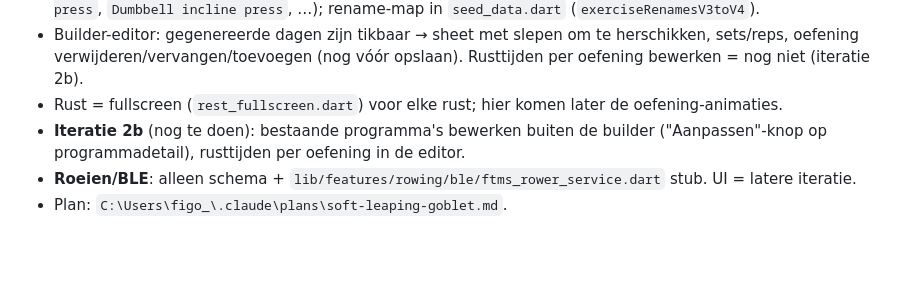
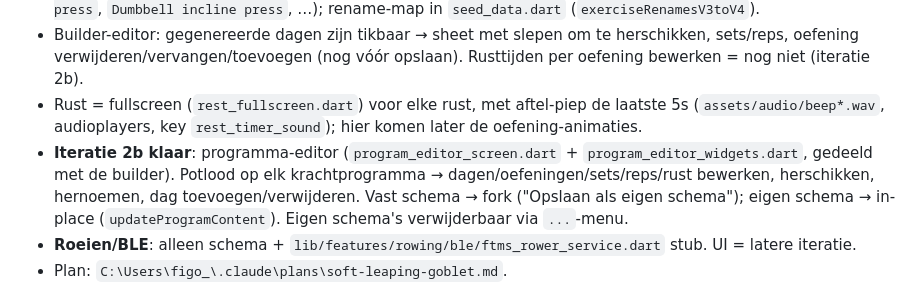
Before and after one commit to YoniVL/fitness-app, a Markdown page: CLAUDE.md, the part around the change. GitHub-like rendering; blank space fills up the shorter version.

Commit message:
CLAUDE.md: iteratie 2b afgevinkt

```diff
--- a/CLAUDE.md
+++ b/CLAUDE.md
@@ -34,10 +34,15 @@ geen cloud/accounts. Live BLE-koppeling met een FTMS-roeitrainer (later).
 - Builder-editor: gegenereerde dagen zijn tikbaar → sheet met slepen om te
   herschikken, sets/reps, oefening verwijderen/vervangen/toevoegen (nog vóór
   opslaan). Rusttijden per oefening bewerken = nog niet (iteratie 2b).
-- Rust = fullscreen (`rest_fullscreen.dart`) voor elke rust; hier komen later de
-  oefening-animaties.
-- **Iteratie 2b** (nog te doen): bestaande programma's bewerken buiten de builder
-  ("Aanpassen"-knop op programmadetail), rusttijden per oefening in de editor.
+- Rust = fullscreen (`rest_fullscreen.dart`) voor elke rust, met aftel-piep de
+  laatste 5s (`assets/audio/beep*.wav`, audioplayers, key `rest_timer_sound`);
+  hier komen later de oefening-animaties.
+- **Iteratie 2b klaar**: programma-editor (`program_editor_screen.dart` +
+  `program_editor_widgets.dart`, gedeeld met de builder). Potlood op elk
+  krachtprogramma → dagen/oefeningen/sets/reps/rust bewerken, herschikken,
+  hernoemen, dag toevoegen/verwijderen. Vast schema → fork ("Opslaan als eigen
+  schema"); eigen schema → in-place (`updateProgramContent`). Eigen schema's
+  verwijderbaar via `...`-menu.
 - **Roeien/BLE**: alleen schema + `lib/features/rowing/ble/ftms_rower_service.dart`
   stub. UI = latere iteratie.
 - Plan: `C:\Users\figo_\.claude\plans\soft-leaping-goblet.md`.
```
